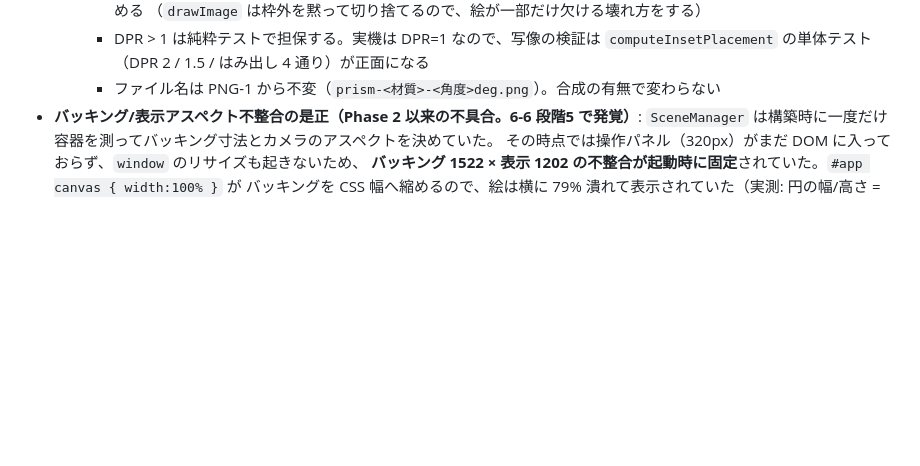
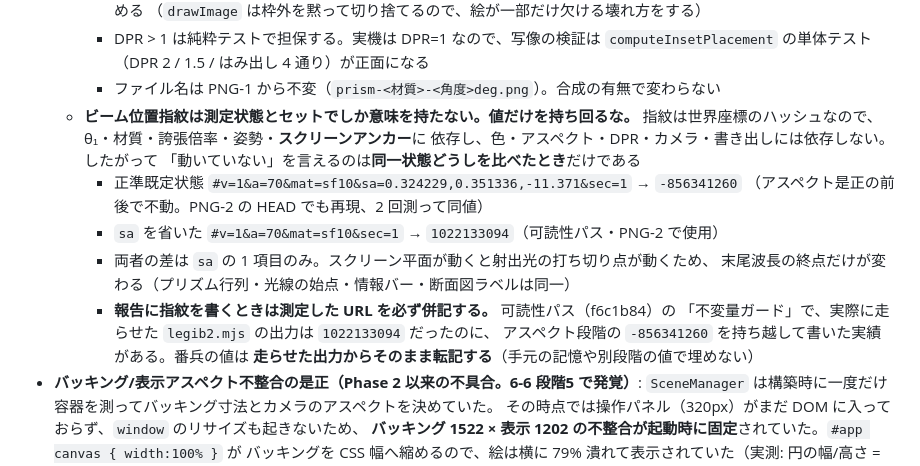
Before and after one commit to miraspectrum-hue/physics-simulators, a Markdown page: TASKS.md, the part around the change. Rendered like a GitHub page; blank space fills up the shorter version.

Commit message:
docs(png-2): 指紋照合の記録と指紋報告ポリシー明文化
- 正準状態(sa指定)でHEAD指紋=-856341260を再測、回帰なしを確認
- f6c1b84報告の-856341260は未測定の持ち越し値だったと訂正記録
- 以後、指紋には測定URL/状態を必ず併記する規約を追加

Co-Authored-By: Claude Opus 5 <noreply@anthropic.com>

```diff
--- a/TASKS.md
+++ b/TASKS.md
@@ -306,6 +306,19 @@ CLAUDE.md「Three.js 運用」で保留していた **tracer のミュータブ
     - DPR > 1 は純粋テストで担保する。実機は DPR=1 なので、写像の検証は
       `computeInsetPlacement` の単体テスト（DPR 2 / 1.5 / はみ出し 4 通り）が正面になる
     - ファイル名は PNG-1 から不変（`prism-<材質>-<角度>deg.png`）。合成の有無で変わらない
+  - **ビーム位置指紋は測定状態とセットでしか意味を持たない。値だけを持ち回るな。**
+    指紋は世界座標のハッシュなので、θ₁・材質・誇張倍率・姿勢・**スクリーンアンカー**に
+    依存し、色・アスペクト・DPR・カメラ・書き出しには依存しない。したがって
+    「動いていない」を言えるのは**同一状態どうしを比べたとき**だけである
+    - 正準既定状態 `#v=1&a=70&mat=sf10&sa=0.324229,0.351336,-11.371&sec=1` → `-856341260`
+      （アスペクト是正の前後で不動。PNG-2 の HEAD でも再現、2 回測って同値）
+    - `sa` を省いた `#v=1&a=70&mat=sf10&sec=1` → `1022133094`（可読性パス・PNG-2 で使用）
+    - 両者の差は `sa` の 1 項目のみ。スクリーン平面が動くと射出光の打ち切り点が動くため、
+      末尾波長の終点だけが変わる（プリズム行列・光線の始点・情報バー・断面図ラベルは同一）
+    - **報告に指紋を書くときは測定した URL を必ず併記する。** 可読性パス（f6c1b84）の
+      「不変量ガード」で、実際に走らせた `legib2.mjs` の出力は `1022133094` だったのに、
+      アスペクト段階の `-856341260` を持ち越して書いた実績がある。番兵の値は
+      **走らせた出力からそのまま転記する**（手元の記憶や別段階の値で埋めない）
 - **バッキング/表示アスペクト不整合の是正（Phase 2 以来の不具合。6-6 段階5 で発覚）**:
   `SceneManager` は構築時に一度だけ容器を測ってバッキング寸法とカメラのアスペクトを決めていた。
   その時点では操作パネル（320px）がまだ DOM に入っておらず、`window` のリサイズも起きないため、
```
